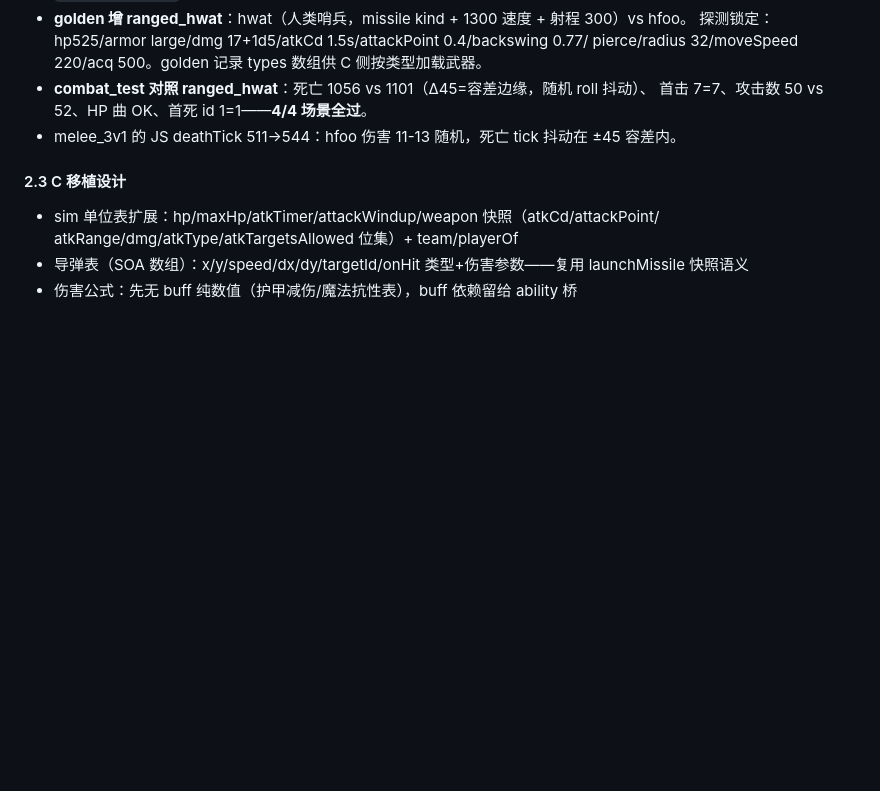
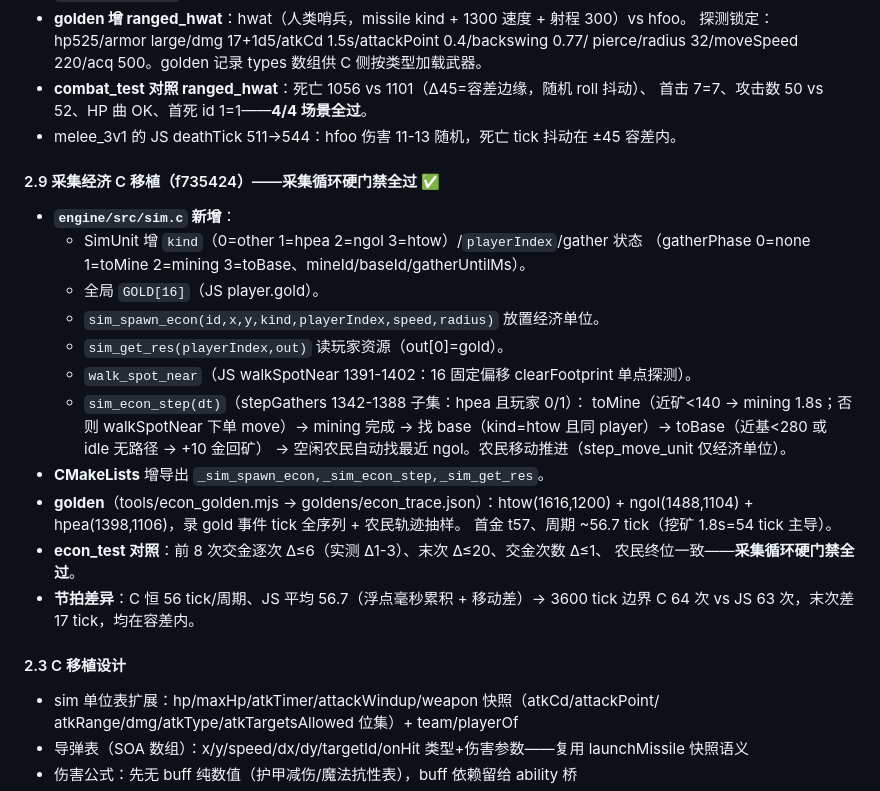
Before and after one commit to chentianxiong123/war3web, a Markdown page: war3web/docs/M4_SIM_WASM_PLAN.md, the part around the change. Rendered like a GitHub page; blank space fills up the shorter version.

Commit message:
docs: M4 phase2 gather economy doc + audit round 31

```diff
--- a/war3web/docs/M4_SIM_WASM_PLAN.md
+++ b/war3web/docs/M4_SIM_WASM_PLAN.md
@@ -153,6 +153,27 @@
   首击 7=7、攻击数 50 vs 52、HP 曲 OK、首死 id 1=1——**4/4 场景全过**。
 - melee_3v1 的 JS deathTick 511→544：hfoo 伤害 11-13 随机，死亡 tick 抖动在 ±45 容差内。
 
+#### 2.9 采集经济 C 移植（f735424）——采集循环硬门禁全过 ✅
+- **`engine/src/sim.c` 新增**：
+  - SimUnit 增 `kind`（0=other 1=hpea 2=ngol 3=htow）/`playerIndex`/gather 状态
+    （gatherPhase 0=none 1=toMine 2=mining 3=toBase、mineId/baseId/gatherUntilMs）。
+  - 全局 `GOLD[16]`（JS player.gold）。
+  - `sim_spawn_econ(id,x,y,kind,playerIndex,speed,radius)` 放置经济单位。
+  - `sim_get_res(playerIndex,out)` 读玩家资源（out[0]=gold）。
+  - `walk_spot_near`（JS walkSpotNear 1391-1402：16 固定偏移 clearFootprint 单点探测）。
+  - `sim_econ_step(dt)`（stepGathers 1342-1388 子集：hpea 且玩家 0/1）：
+    toMine（近矿<140 → mining 1.8s；否则 walkSpotNear 下单 move）→ mining 完成
+    → 找 base（kind=htow 且同 player）→ toBase（近基<280 或 idle 无路径 → +10 金回矿）
+    → 空闲农民自动找最近 ngol。农民移动推进（step_move_unit 仅经济单位）。
+- **CMakeLists** 增导出 `_sim_spawn_econ,_sim_econ_step,_sim_get_res`。
+- **golden**（tools/econ_golden.mjs → goldens/econ_trace.json）：htow(1616,1200) +
+  ngol(1488,1104) + hpea(1398,1106)，录 gold 事件 tick 全序列 + 农民轨迹抽样。
+  首金 t57、周期 ~56.7 tick（挖矿 1.8s=54 tick 主导）。
+- **econ_test 对照**：前 8 次交金逐次 Δ≤6（实测 Δ1-3）、末次 Δ≤20、交金次数 Δ≤1、
+  农民终位一致——**采集循环硬门禁全过**。
+- **节拍差异**：C 恒 56 tick/周期、JS 平均 56.7（浮点毫秒累积 + 移动差）→ 3600 tick
+  边界 C 64 次 vs JS 63 次，末次差 17 tick，均在容差内。
+
 #### 2.3 C 移植设计
 - sim 单位表扩展：hp/maxHp/atkTimer/attackWindup/weapon 快照（atkCd/attackPoint/
   atkRange/dmg/atkType/atkTargetsAllowed 位集）+ team/playerOf
```
